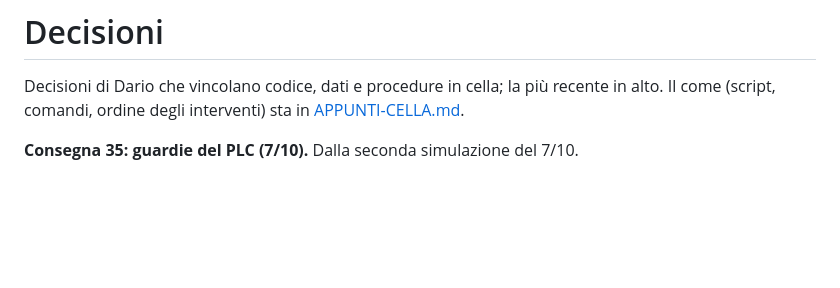
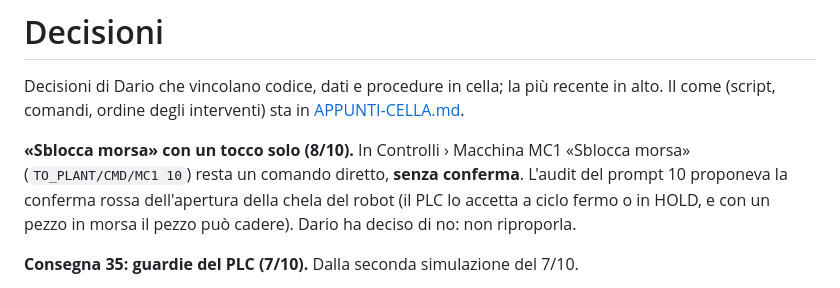
Before and after one commit to Pizz089/easybox-hmi, a Markdown page: easybox/docs/DECISIONI.md, the part around the change. GitHub-like rendering; blank space fills up the shorter version.

```diff
--- a/easybox/docs/DECISIONI.md
+++ b/easybox/docs/DECISIONI.md
@@ -1,6 +1,8 @@
 # Decisioni
 
 Decisioni di Dario che vincolano codice, dati e procedure in cella; la più recente in alto. Il come (script, comandi, ordine degli interventi) sta in [APPUNTI-CELLA.md](APPUNTI-CELLA.md).
+
+**«Sblocca morsa» con un tocco solo (8/10).** In Controlli › Macchina MC1 «Sblocca morsa» (`TO_PLANT/CMD/MC1 10`) resta un comando diretto, **senza conferma**. L'audit del prompt 10 proponeva la conferma rossa dell'apertura della chela del robot (il PLC lo accetta a ciclo fermo o in HOLD, e con un pezzo in morsa il pezzo può cadere). Dario ha deciso di no: non riproporla.
 
 **Consegna 35: guardie del PLC (7/10).** Dalla seconda simulazione del 7/10.
 1. **I timeout non contano in HOLD.** I timeout di swap (943) e del cassetto (19003) si fermano in HOLD: l'HOLD è una pausa, e CONTINUA riprende.
```
Also changed, not shown: easybox/docs/ALLARMI-PLC.md (+3 -3 lines), easybox/docs/APPUNTI-CELLA.md (+4 -2 lines).
